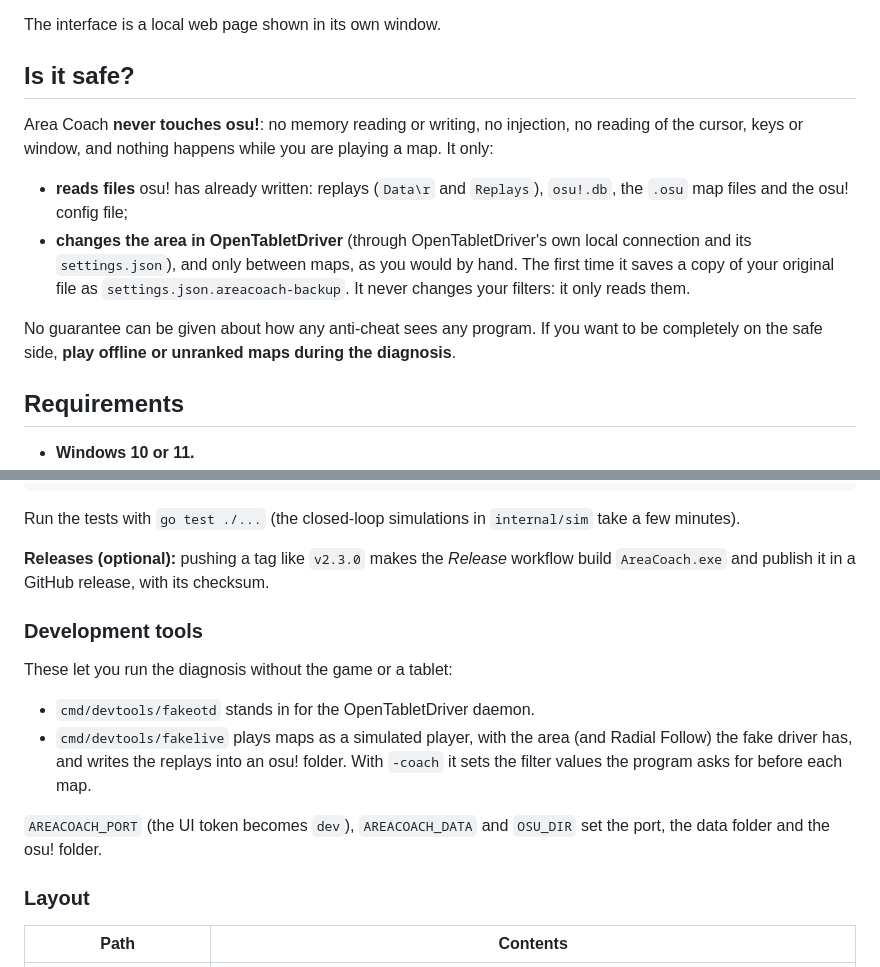
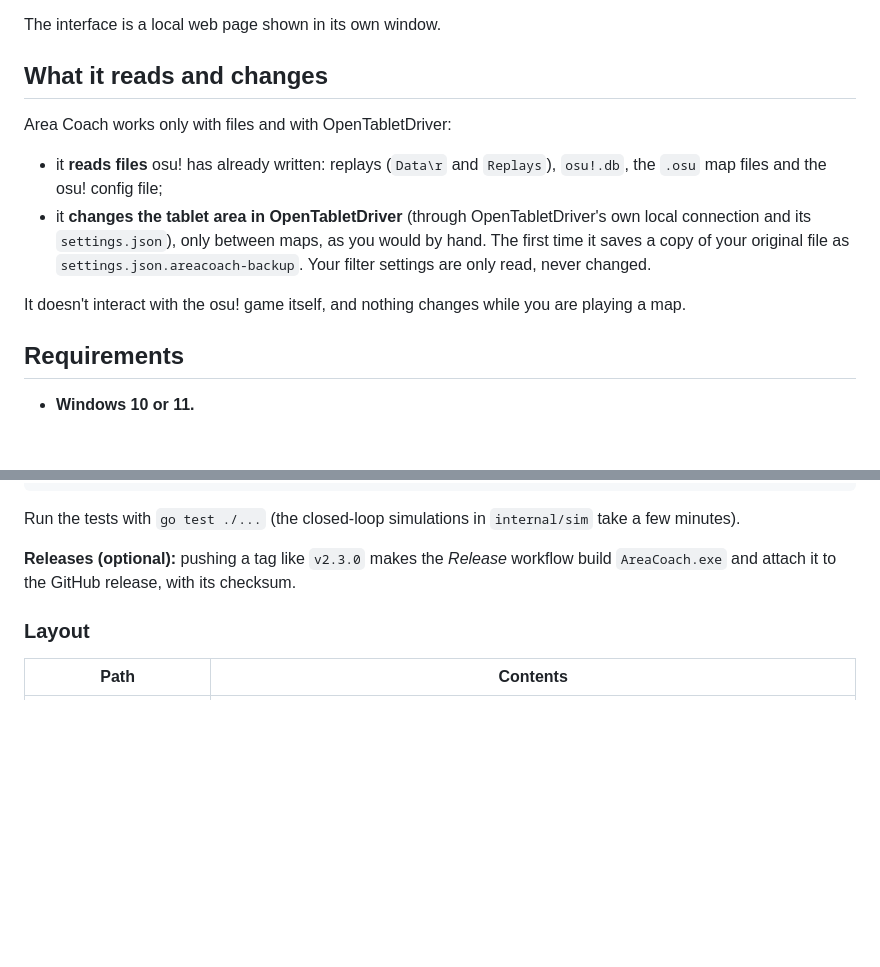
Before and after one commit to denwii/AreaCoach, a Markdown page: README.md, 2 parts joined by grey strips. Drawn GitHub-style; blank space fills up the shorter version.

```diff
--- a/README.md
+++ b/README.md
@@ -46,21 +46,19 @@ smoothing filter.
 
 The interface is a local web page shown in its own window.
 
-## Is it safe?
+## What it reads and changes
 
-Area Coach **never touches osu!**: no memory reading or writing, no injection, no
-reading of the cursor, keys or window, and nothing happens while you are playing a map.
-It only:
+Area Coach works only with files and with OpenTabletDriver:
 
-- **reads files** osu! has already written: replays (`Data\r` and `Replays`),
+- it **reads files** osu! has already written: replays (`Data\r` and `Replays`),
   `osu!.db`, the `.osu` map files and the osu! config file;
-- **changes the area in OpenTabletDriver** (through OpenTabletDriver's own local
-  connection and its `settings.json`), and only between maps, as you would by hand.
+- it **changes the tablet area in OpenTabletDriver** (through OpenTabletDriver's own
+  local connection and its `settings.json`), only between maps, as you would by hand.
   The first time it saves a copy of your original file as
-  `settings.json.areacoach-backup`. It never changes your filters: it only reads them.
+  `settings.json.areacoach-backup`. Your filter settings are only read, never changed.
 
-No guarantee can be given about how any anti-cheat sees any program. If you want to be
-completely on the safe side, **play offline or unranked maps during the diagnosis**.
+It doesn't interact with the osu! game itself, and nothing changes while you are playing
+a map.
 
 ## Requirements
 
@@ -327,19 +324,7 @@ Run the tests with `go test ./...` (the closed-loop simulations in `internal/sim
 few minutes).
 
 **Releases (optional):** pushing a tag like `v2.3.0` makes the *Release* workflow build
-`AreaCoach.exe` and publish it in a GitHub release, with its checksum.
-
-### Development tools
-
-These let you run the diagnosis without the game or a tablet:
-
-- `cmd/devtools/fakeotd` stands in for the OpenTabletDriver daemon.
-- `cmd/devtools/fakelive` plays maps as a simulated player, with the area (and Radial
-  Follow) the fake driver has, and writes the replays into an osu! folder. With `-coach`
-  it sets the filter values the program asks for before each map.
-
-`AREACOACH_PORT` (the UI token becomes `dev`), `AREACOACH_DATA` and `OSU_DIR` set the
-port, the data folder and the osu! folder.
+`AreaCoach.exe` and attach it to the GitHub release, with its checksum.
 
 ### Layout
 
```
Also changed, not shown: other parts of README.md (+16 -17 lines), CHANGELOG.md (+1 -1 lines), build/icon-256.png (added), build/icon-64.png (added), docs/screenshots/diagnosis.png, docs/screenshots/filter.png, docs/screenshots/start.png, 12 other files.
